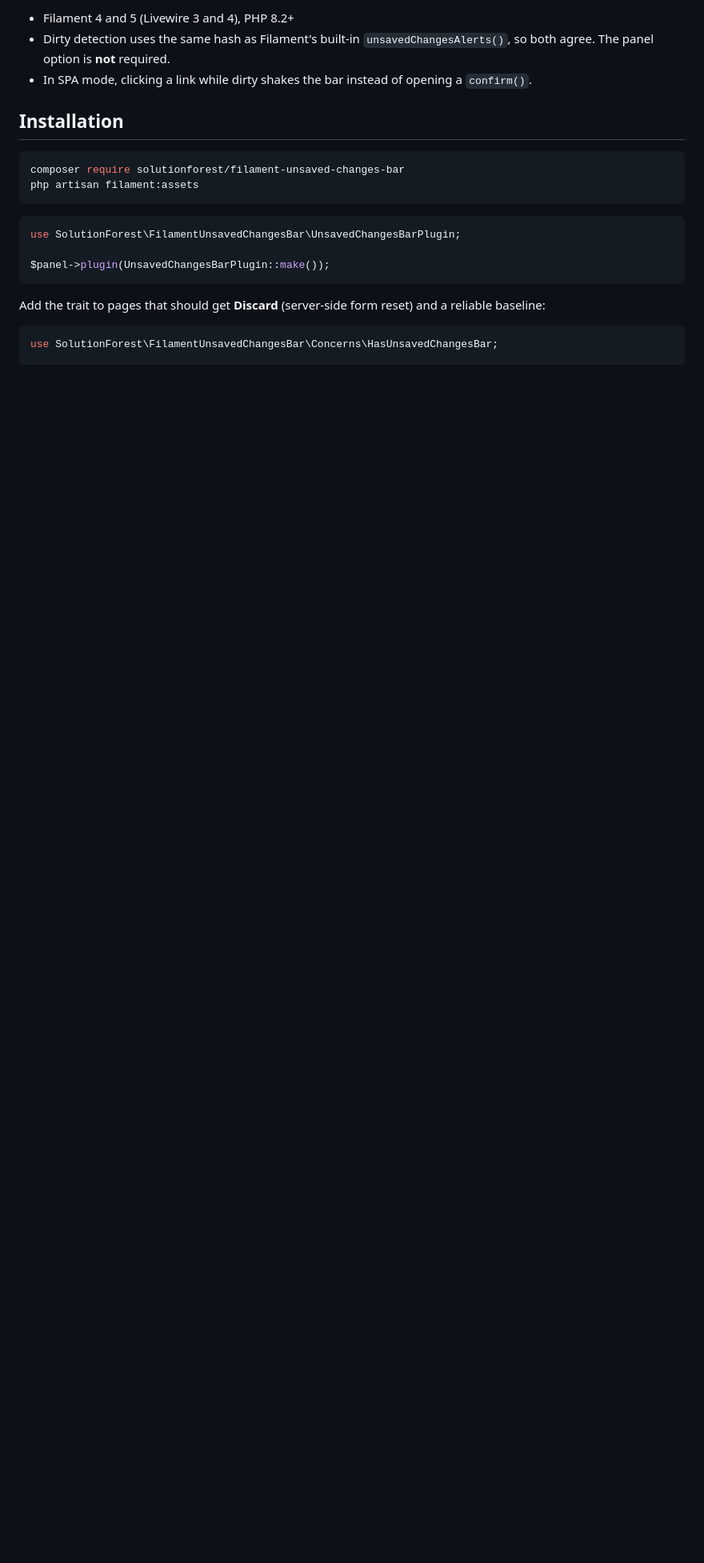
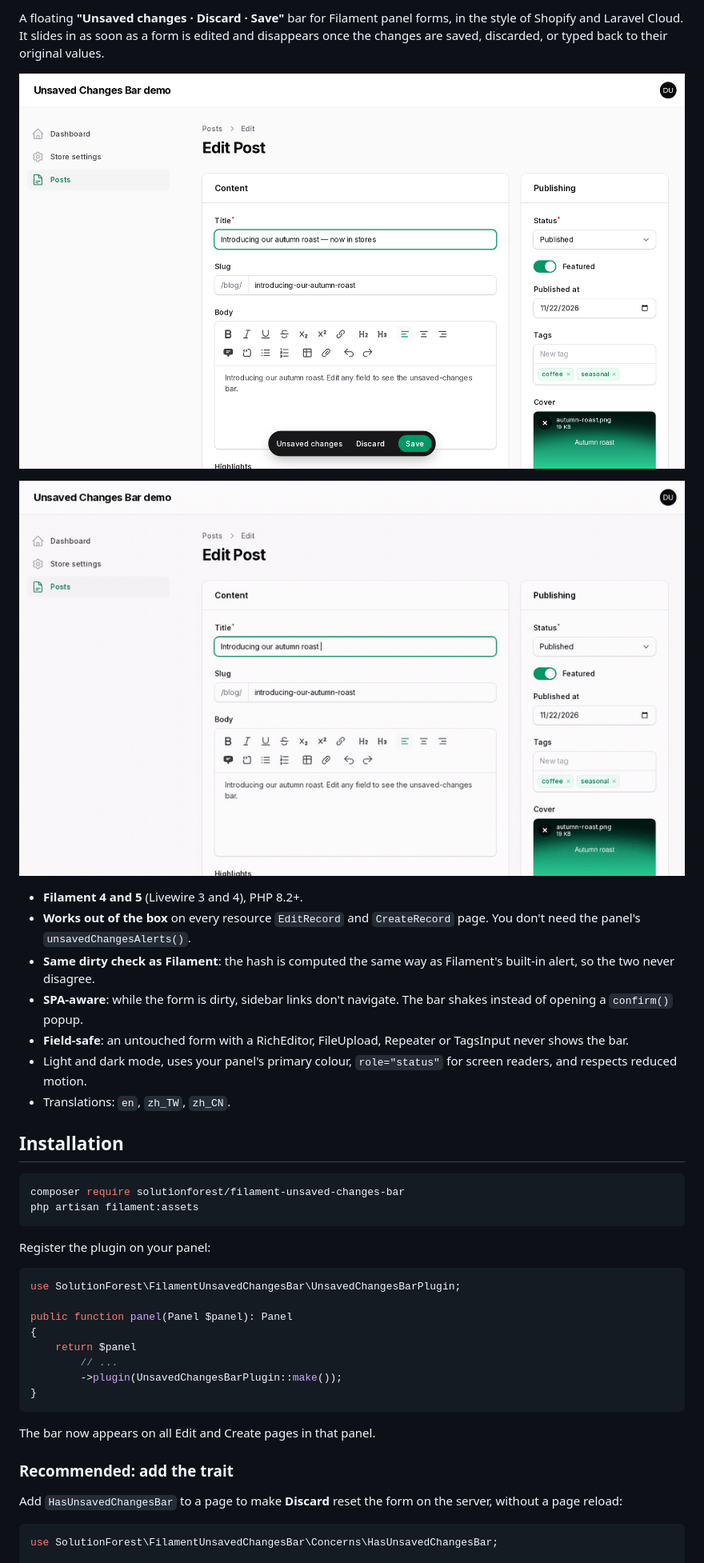
Before and after one commit to solutionforest/filament-unsaved-changes-bar, a Markdown page: README.md, the part around one of its changes. Shown at 80% size. Drawn GitHub-style; pictures changed too: docs/images/bar-light.png (added), docs/images/demo.gif (added); blank space fills up the shorter version.

````diff
--- a/README.md
+++ b/README.md
@@ -4,7 +4,17 @@ A floating Shopify / Laravel Cloud-style **"Unsaved changes · Discard · Save"*
 
-- Filament 4 and 5 (Livewire 3 and 4), PHP 8.2+
-- Dirty detection uses the same hash as Filament's built-in `unsavedChangesAlerts()`, so both agree. The panel option is **not** required.
-- In SPA mode, clicking a link while dirty shakes the bar instead of opening a `confirm()`.
+A floating **"Unsaved changes · Discard · Save"** bar for Filament panel forms, in the style of Shopify and Laravel Cloud. It slides in as soon as a form is edited and disappears once the changes are saved, discarded, or typed back to their original values.
+
+![The bar on an Edit page](docs/images/bar-light.png)
+
+![Walkthrough: edit, discard, blocked navigation, save](docs/images/demo.gif)
+
+- **Filament 4 and 5** (Livewire 3 and 4), PHP 8.2+.
+- **Works out of the box** on every resource `EditRecord` and `CreateRecord` page. You don't need the panel's `unsavedChangesAlerts()`.
+- **Same dirty check as Filament**: the hash is computed the same way as Filament's built-in alert, so the two never disagree.
+- **SPA-aware**: while the form is dirty, sidebar links don't navigate. The bar shakes instead of opening a `confirm()` popup.
+- **Field-safe**: an untouched form with a RichEditor, FileUpload, Repeater or TagsInput never shows the bar.
+- Light and dark mode, uses your panel's primary colour, `role="status"` for screen readers, and respects reduced motion.
+- Translations: `en`, `zh_TW`, `zh_CN`.
 
 ## Installation
 
@@ -13,13 +23,24 @@ composer require solutionforest/filament-unsaved-changes-bar
 php artisan filament:assets
 ```
 
+Register the plugin on your panel:
+
 ```php
 use SolutionForest\FilamentUnsavedChangesBar\UnsavedChangesBarPlugin;
 
-$panel->plugin(UnsavedChangesBarPlugin::make());
+public function panel(Panel $panel): Panel
+{
+    return $panel
+        // ...
+        ->plugin(UnsavedChangesBarPlugin::make());
+}
 ```
 
-Add the trait to pages that should get **Discard** (server-side form reset) and a reliable baseline:
+The bar now appears on all Edit and Create pages in that panel.
+
+### Recommended: add the trait
+
+Add `HasUnsavedChangesBar` to a page to make **Discard** reset the form on the server, without a page reload:
 
 ```php
 use SolutionForest\FilamentUnsavedChangesBar\Concerns\HasUnsavedChangesBar;
````
Also changed, not shown: other parts of README.md (+85 -17 lines), demo/README.md (added, +70 -0 lines), docs/images/bar-closeup.png (added), docs/images/bar-dark.png (added), docs/images/bar-navigation-blocked.png (added), docs/images/custom-page.png (added), 1 other file.
